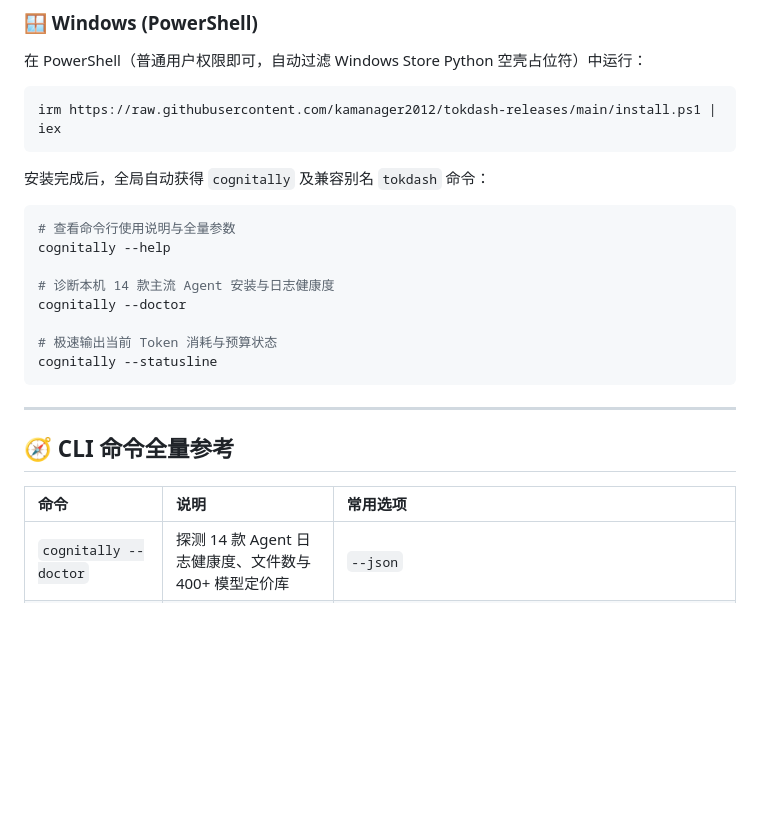
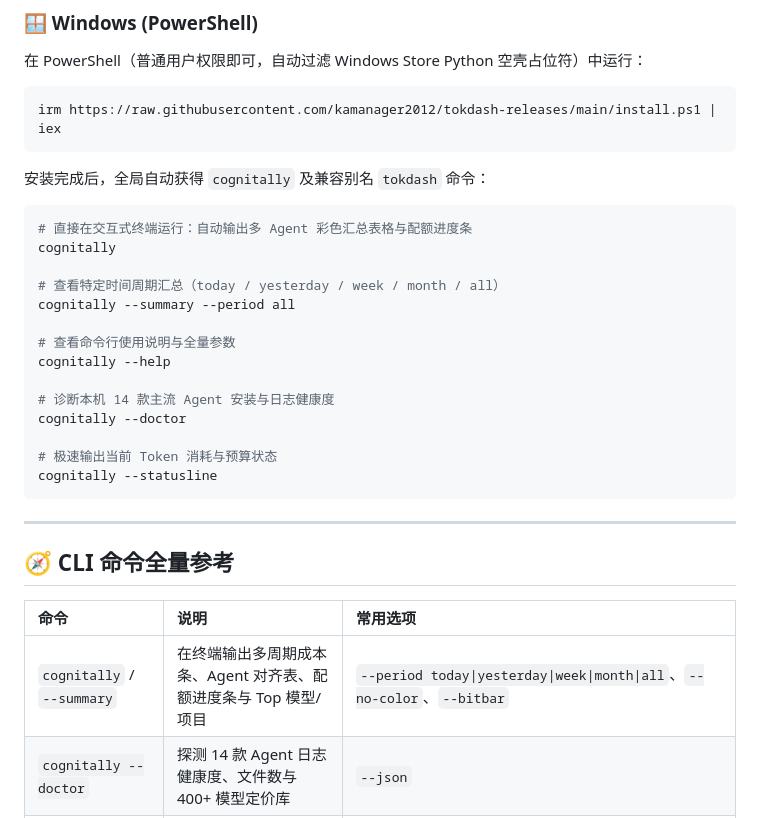
Before and after one commit to kamanager2012/tokdash-releases, a Markdown page: README.md, the part around one of its changes. Rendered like a GitHub page; blank space fills up the shorter version.

````diff
--- a/README.md
+++ b/README.md
@@ -69,6 +94,12 @@ irm https://raw.githubusercontent.com/kamanager2012/tokdash-releases/main/instal
 安装完成后，全局自动获得 `cognitally` 及兼容别名 `tokdash` 命令：
 
 ```bash
+# 直接在交互式终端运行：自动输出多 Agent 彩色汇总表格与配额进度条
+cognitally
+
+# 查看特定时间周期汇总（today / yesterday / week / month / all）
+cognitally --summary --period all
+
 # 查看命令行使用说明与全量参数
 cognitally --help
 
@@ -85,6 +116,7 @@ cognitally --statusline
 
 | 命令 | 说明 | 常用选项 |
 | :--- | :--- | :--- |
+| `cognitally` / `--summary` | 在终端输出多周期成本条、Agent 对齐表、配额进度条与 Top 模型/项目 | `--period today\|yesterday\|week\|month\|all`、`--no-color`、`--bitbar` |
 | `cognitally --doctor` | 探测 14 款 Agent 日志健康度、文件数与 400+ 模型定价库 | `--json` |
 | `cognitally --statusline` | 输出毫秒级单行终端状态徽标（复用原子快照缓存） | `--period today\|yesterday\|week\|month\|all`、`--format default\|compact\|cost\|tokens\|json`、`--no-icons`、`--force` |
 | `cognitally --install-statusline` | 打印适用于 Bash、Zsh、Tmux、Starship 的终端配置片段 | — |
````
Also changed, not shown: other parts of README.md (+26 -1 lines), README.en.md (+29 -1 lines), docs/screenshots/overview.png (added), 4 other files.
